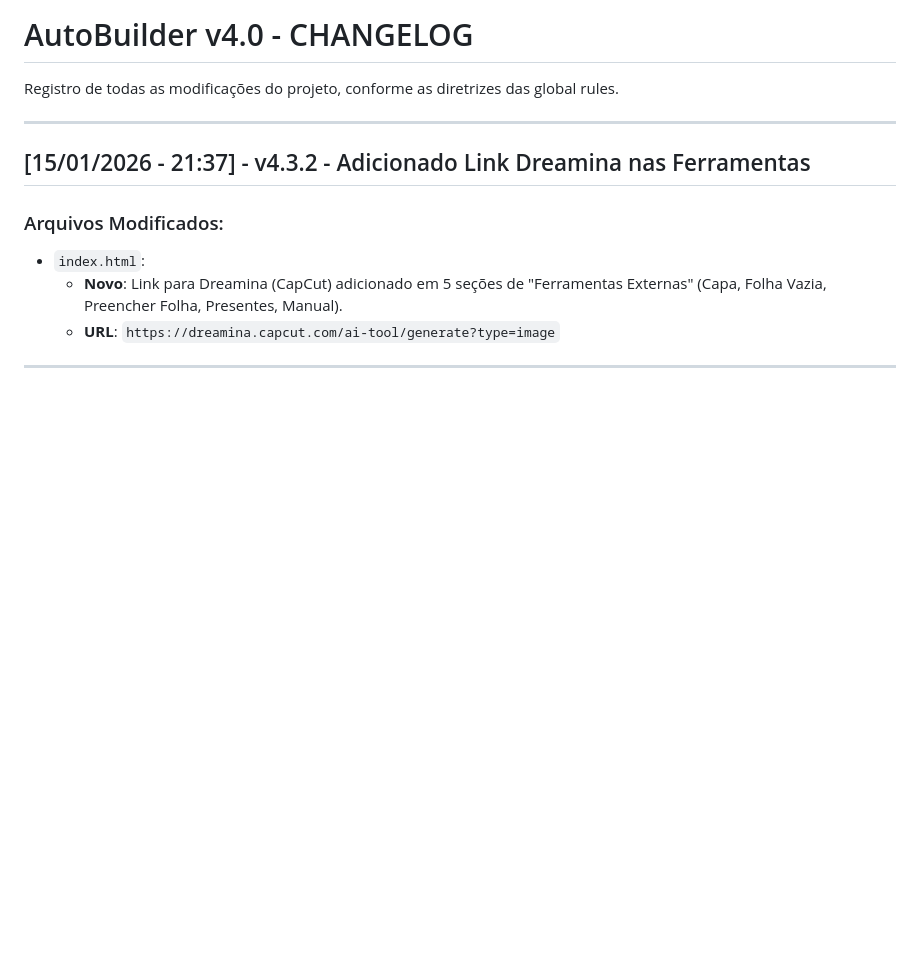
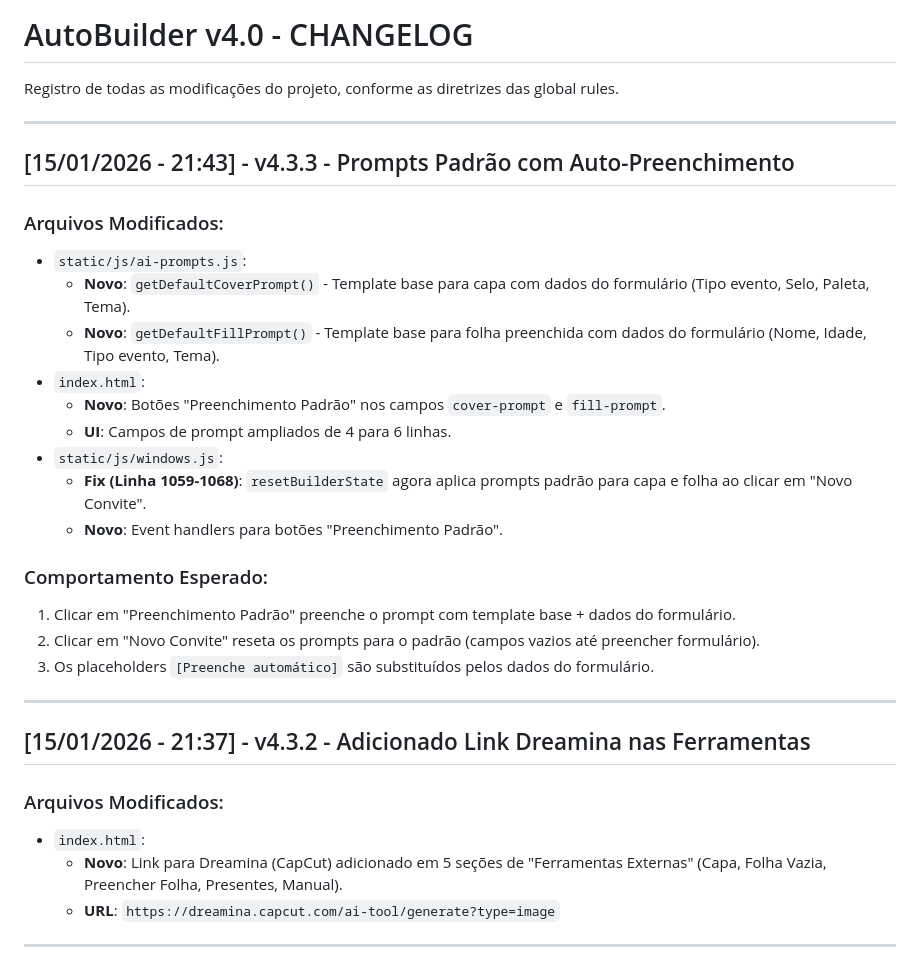
Before and after one commit to mforgedesign/Builders, a Markdown page: v4/CHANGELOG.md, the part around the change. Rendered like a GitHub page; blank space fills up the shorter version.

```diff
--- a/v4/CHANGELOG.md
+++ b/v4/CHANGELOG.md
@@ -1,6 +1,25 @@
 # AutoBuilder v4.0 - CHANGELOG
 
 Registro de todas as modificações do projeto, conforme as diretrizes das global rules.
+
+---
+
+## [15/01/2026 - 21:43] - v4.3.3 - Prompts Padrão com Auto-Preenchimento
+### Arquivos Modificados:
+*   `static/js/ai-prompts.js`:
+    *   **Novo**: `getDefaultCoverPrompt()` - Template base para capa com dados do formulário (Tipo evento, Selo, Paleta, Tema).
+    *   **Novo**: `getDefaultFillPrompt()` - Template base para folha preenchida com dados do formulário (Nome, Idade, Tipo evento, Tema).
+*   `index.html`:
+    *   **Novo**: Botões "Preenchimento Padrão" nos campos `cover-prompt` e `fill-prompt`.
+    *   **UI**: Campos de prompt ampliados de 4 para 6 linhas.
+*   `static/js/windows.js`:
+    *   **Fix (Linha 1059-1068)**: `resetBuilderState` agora aplica prompts padrão para capa e folha ao clicar em "Novo Convite".
+    *   **Novo**: Event handlers para botões "Preenchimento Padrão".
+
+### Comportamento Esperado:
+1. Clicar em "Preenchimento Padrão" preenche o prompt com template base + dados do formulário.
+2. Clicar em "Novo Convite" reseta os prompts para o padrão (campos vazios até preencher formulário).
+3. Os placeholders `[Preenche automático]` são substituídos pelos dados do formulário.
 
 ---
 
```
